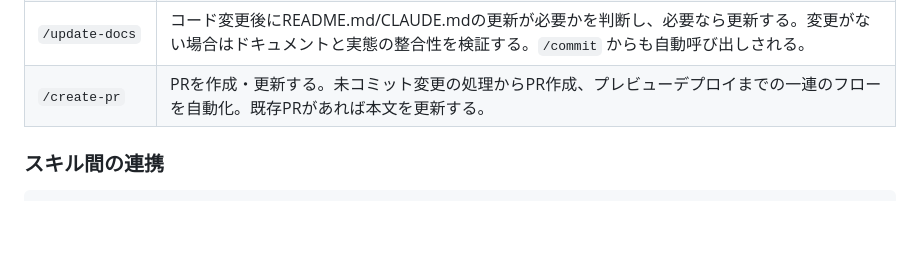
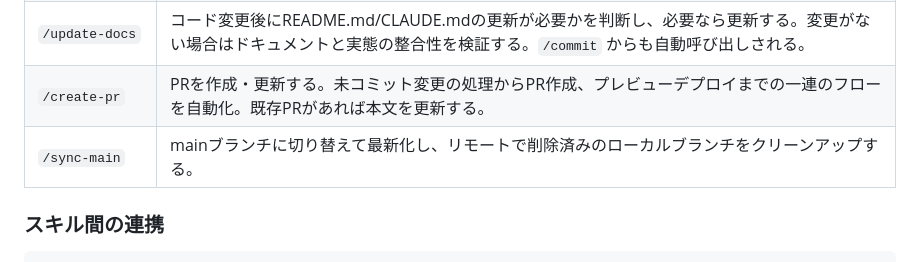
Before and after one commit to yoshiyasuko/pair-shaffule-app, a Markdown page: CLAUDE.md, the part around the change. GitHub-like rendering; blank space fills up the shorter version.

Commit message:
chore(tools): add sync-main skill for branch cleanup
mainブランチへの切り替え・最新化とリモート削除済みローカルブランチの
クリーンアップを自動化するスキルを追加。

```diff
--- a/CLAUDE.md
+++ b/CLAUDE.md
@@ -50,6 +50,7 @@ GitHub Actionsにより、mainブランチへのPRマージ時に自動でproduc
 | `/kill-all-preview` | プレビューデプロイを全て削除。`[PREVIEW]` プレフィックス付きデプロイのみを対象とし、productionデプロイには触れない。 |
 | `/update-docs` | コード変更後にREADME.md/CLAUDE.mdの更新が必要かを判断し、必要なら更新する。変更がない場合はドキュメントと実態の整合性を検証する。`/commit` からも自動呼び出しされる。 |
 | `/create-pr` | PRを作成・更新する。未コミット変更の処理からPR作成、プレビューデプロイまでの一連のフローを自動化。既存PRがあれば本文を更新する。 |
+| `/sync-main` | mainブランチに切り替えて最新化し、リモートで削除済みのローカルブランチをクリーンアップする。 |
 
 ### スキル間の連携
 
```
Also changed, not shown: .claude/commands/sync-main.md (added, +42 -0 lines).
